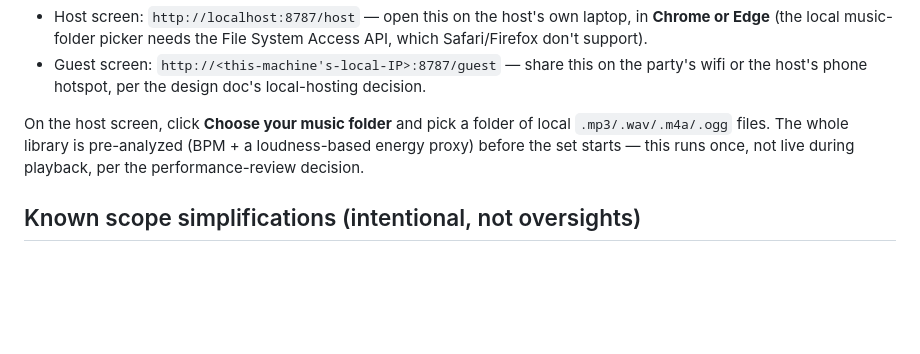
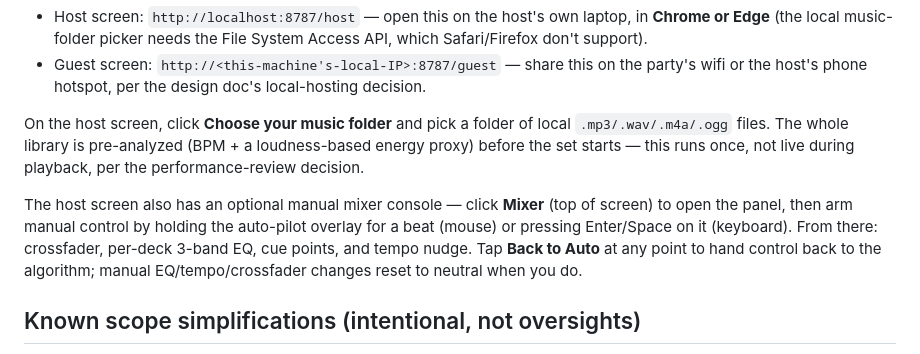
Before and after one commit to T-Perm/Tempo, a Markdown page: README.md, the part around the change. GitHub-like rendering; blank space fills up the shorter version.

Commit message:
docs: add manual mixer console how-to to README
Co-Authored-By: Claude Sonnet 5 <noreply@anthropic.com>

```diff
--- a/README.md
+++ b/README.md
@@ -15,6 +15,8 @@ npm start
 
 On the host screen, click **Choose your music folder** and pick a folder of local `.mp3/.wav/.m4a/.ogg` files. The whole library is pre-analyzed (BPM + a loudness-based energy proxy) before the set starts — this runs once, not live during playback, per the performance-review decision.
 
+The host screen also has an optional manual mixer console — click **Mixer** (top of screen) to open the panel, then arm manual control by holding the auto-pilot overlay for a beat (mouse) or pressing Enter/Space on it (keyboard). From there: crossfader, per-deck 3-band EQ, cue points, and tempo nudge. Tap **Back to Auto** at any point to hand control back to the algorithm; manual EQ/tempo/crossfader changes reset to neutral when you do.
+
 ## Known scope simplifications (intentional, not oversights)
 
 - **No true musical-key detection.** BPM + loudness-based "energy" is the sequencing signal for track selection. A reliable, simple, browser-based key-detection library doesn't exist the way BPM detection does — adding one would be over-engineering for this build. If the pilot validates the core claim, revisit this for the venue product.
```
